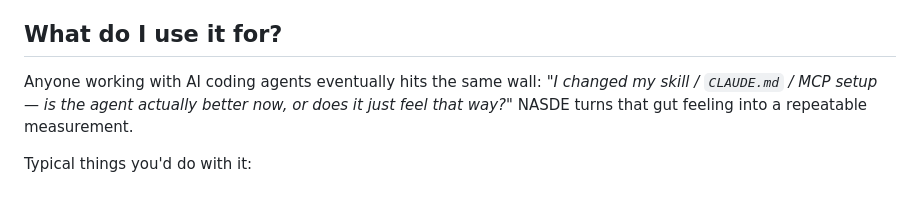
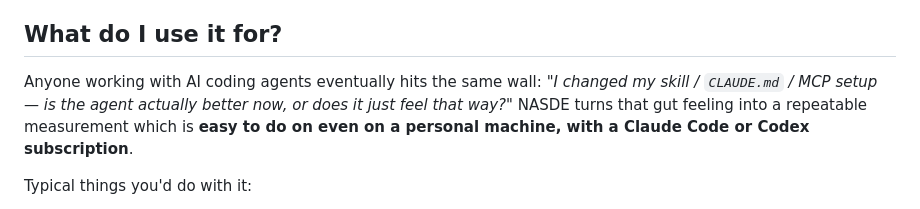
Before and after one commit to NoesisVision/nasde-toolkit, a Markdown page: README.md, the part around the change. GitHub-like rendering.

Commit message:
Enhance README clarity on NASDE usage
Clarify the purpose of NASDE and its ease of use on personal machines.

```diff
--- a/README.md
+++ b/README.md
@@ -27,7 +27,7 @@ You're the one defining "what good looks like." NASDE just automates running the
 
 ## What do I use it for?
 
-Anyone working with AI coding agents eventually hits the same wall: *"I changed my skill / `CLAUDE.md` / MCP setup — is the agent actually better now, or does it just feel that way?"* NASDE turns that gut feeling into a repeatable measurement.
+Anyone working with AI coding agents eventually hits the same wall: *"I changed my skill / `CLAUDE.md` / MCP setup — is the agent actually better now, or does it just feel that way?"* NASDE turns that gut feeling into a repeatable measurement which is **easy to do on even on a personal machine, with a Claude Code or Codex subscription**.
 
 Typical things you'd do with it:
 
```
